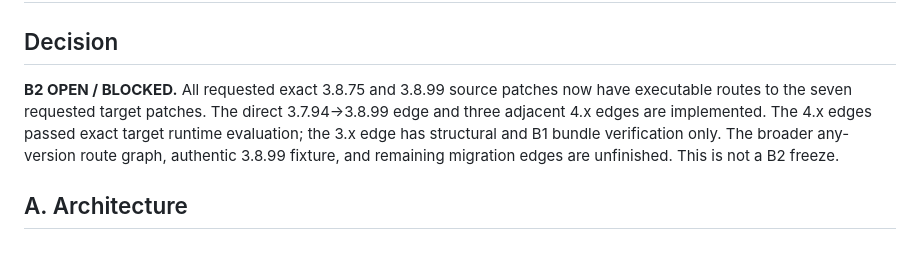
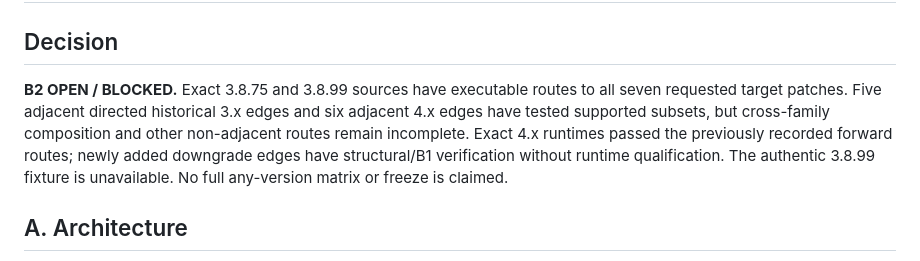
Before and after one commit to VaibhavRohilla/Spine-Converter-GUI, a Markdown page: docs/B2_REPORT.md, the part around the change. Rendered like a GitHub page.

Commit message:
Refresh B2 conversion status summary

```diff
--- a/docs/B2_REPORT.md
+++ b/docs/B2_REPORT.md
@@ -2,7 +2,7 @@
 
 ## Decision
 
-**B2 OPEN / BLOCKED.** All requested exact 3.8.75 and 3.8.99 source patches now have executable routes to the seven requested target patches. The direct 3.7.94→3.8.99 edge and three adjacent 4.x edges are implemented. The 4.x edges passed exact target runtime evaluation; the 3.x edge has structural and B1 bundle verification only. The broader any-version route graph, authentic 3.8.99 fixture, and remaining migration edges are unfinished. This is not a B2 freeze.
+**B2 OPEN / BLOCKED.** Exact 3.8.75 and 3.8.99 sources have executable routes to all seven requested target patches. Five adjacent directed historical 3.x edges and six adjacent 4.x edges have tested supported subsets, but cross-family composition and other non-adjacent routes remain incomplete. Exact 4.x runtimes passed the previously recorded forward routes; newly added downgrade edges have structural/B1 verification without runtime qualification. The authentic 3.8.99 fixture is unavailable. No full any-version matrix or freeze is claimed.
 
 ## A. Architecture
 
```
